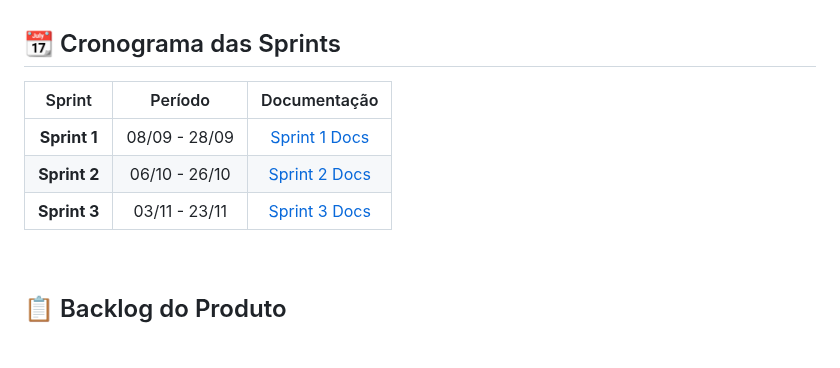
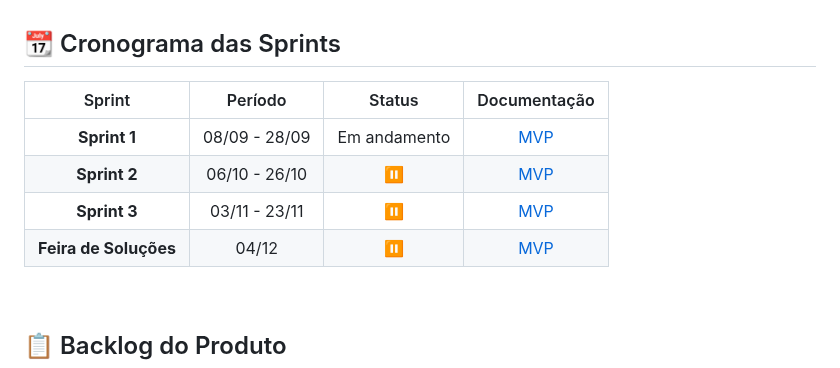
Before and after one commit to guilhermefpo/CodeWave, a Markdown page: README.md, the part around the change. GitHub-like rendering; blank space fills up the shorter version.

Commit message:
Update README.md
docs: atualização da tabela sprints, adicionado feira de soluções e link para o MVP

```diff
--- a/README.md
+++ b/README.md
@@ -50,11 +50,12 @@ A Secretaria Municipal de Planejamento Urbano de São José dos Campos solicitou
 
 ## 📆 Cronograma das Sprints
 
-| Sprint | Período | Documentação |
-|:------:|:-------:|:------------:|
-| **Sprint 1**  | 08/09 - 28/09 | [Sprint 1 Docs](doc/Sprints/Sprint_1) |
-| **Sprint 2**  | 06/10 - 26/10 | [Sprint 2 Docs](doc/Sprints/Sprint_2) |
-| **Sprint 3**  | 03/11 - 23/11 | [Sprint 3 Docs](doc/Sprints/Sprint_3) |
+| Sprint | Período |Status| Documentação |
+|:------:|:-------:|:------------:|:----------:|
+| **Sprint 1**  | 08/09 - 28/09 | Em andamento | [MVP](doc/Sprints/Sprint_1) |
+| **Sprint 2**  | 06/10 - 26/10 |⏸️| [MVP](doc/Sprints/Sprint_2) |
+| **Sprint 3**  | 03/11 - 23/11 |⏸️| [MVP](doc/Sprints/Sprint_3) |
+| **Feira de Soluções** | 04/12 |⏸️| [MVP](README.md)|
 
 </br>
 
```
